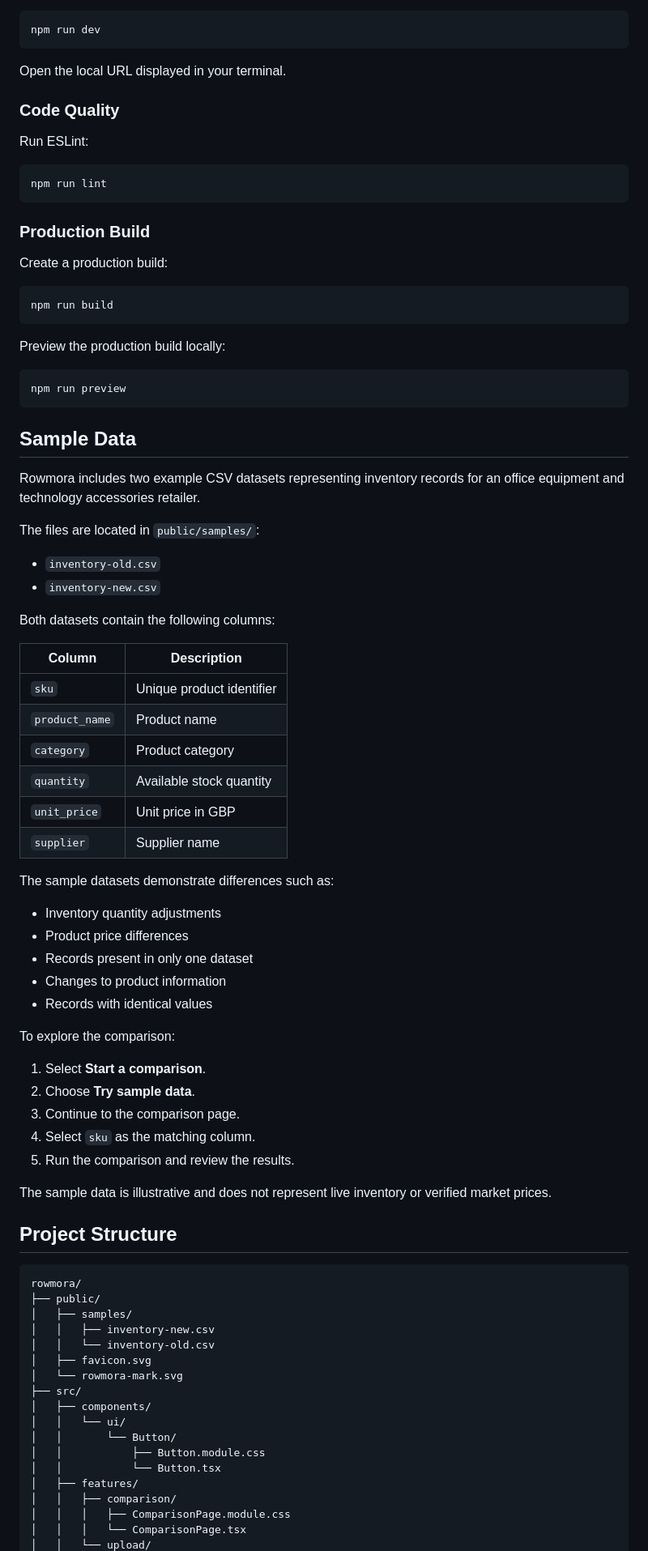
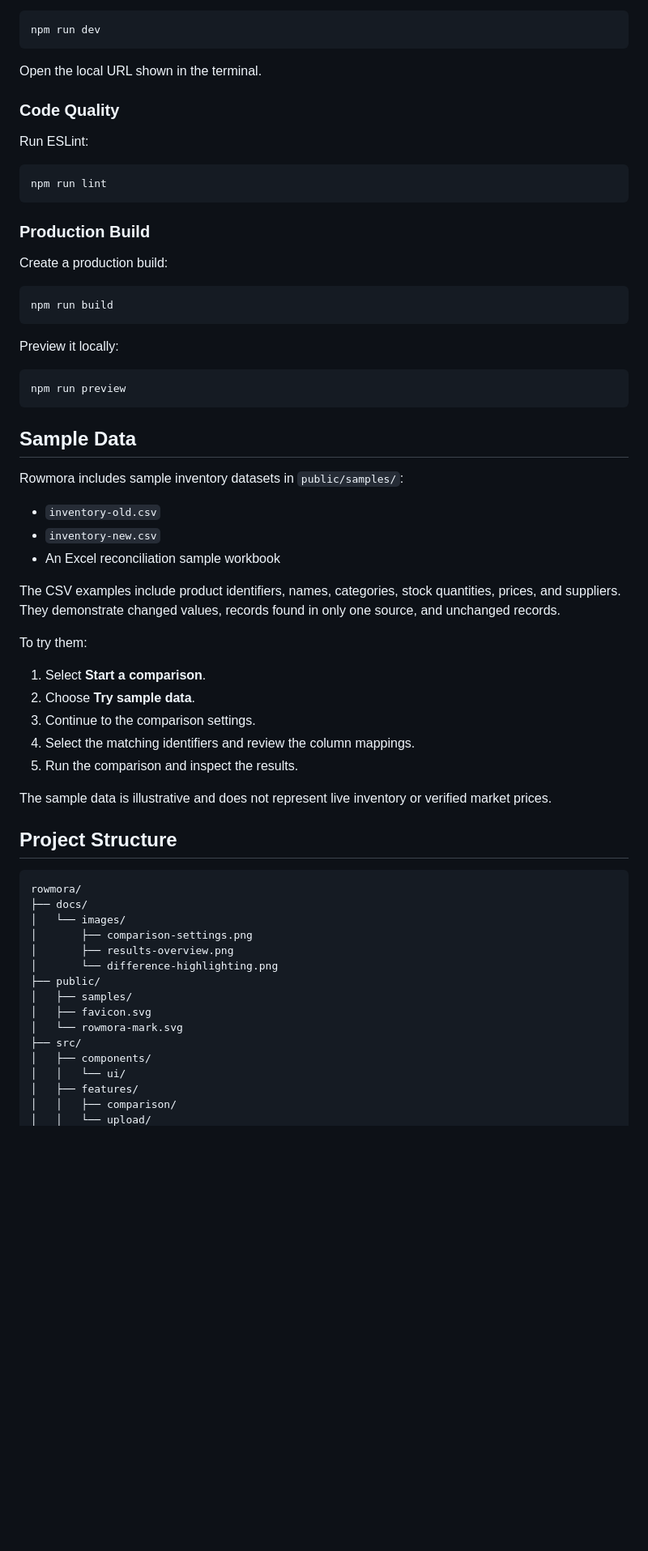
Before and after one commit to quhtrang-cloud/rowmora-data-reconciliation, a Markdown page: README.md, the part around one of its changes. Shown at 81% size. GitHub-like rendering; blank space fills up the shorter version.

````diff
--- a/README.md
+++ b/README.md
@@ -143,7 +175,7 @@ Start the development server:
 npm run dev
 ```
 
-Open the local URL displayed in your terminal.
+Open the local URL shown in the terminal.
 
 ### Code Quality
 
@@ -161,7 +193,7 @@ Create a production build:
 npm run build
 ```
 
-Preview the production build locally:
+Preview it locally:
 
 ```bash
 npm run preview
@@ -169,39 +201,21 @@ npm run preview
 
 ## Sample Data
 
-Rowmora includes two example CSV datasets representing inventory records for an office equipment and technology accessories retailer.
-
-The files are located in `public/samples/`:
+Rowmora includes sample inventory datasets in `public/samples/`:
 
 - `inventory-old.csv`
 - `inventory-new.csv`
+- An Excel reconciliation sample workbook
 
-Both datasets contain the following columns:
+The CSV examples include product identifiers, names, categories, stock quantities, prices, and suppliers. They demonstrate changed values, records found in only one source, and unchanged records.
 
-| Column | Description |
-| --- | --- |
-| `sku` | Unique product identifier |
-| `product_name` | Product name |
-| `category` | Product category |
-| `quantity` | Available stock quantity |
-| `unit_price` | Unit price in GBP |
-| `supplier` | Supplier name |
-
-The sample datasets demonstrate differences such as:
-
-- Inventory quantity adjustments
-- Product price differences
-- Records present in only one dataset
-- Changes to product information
-- Records with identical values
-
-To explore the comparison:
+To try them:
 
 1. Select **Start a comparison**.
 2. Choose **Try sample data**.
-3. Continue to the comparison page.
-4. Select `sku` as the matching column.
-5. Run the comparison and review the results.
+3. Continue to the comparison settings.
+4. Select the matching identifiers and review the column mappings.
+5. Run the comparison and inspect the results.
 
 The sample data is illustrative and does not represent live inventory or verified market prices.
 
@@ -209,20 +223,18 @@ The sample data is illustrative and does not represent live inventory or verifie
 
 ```text
 rowmora/
+├── docs/
+│   └── images/
+│       ├── comparison-settings.png
+│       ├── results-overview.png
+│       └── difference-highlighting.png
 ├── public/
 │   ├── samples/
-│   │   ├── inventory-new.csv
-│   │   └── inventory-old.csv
 │   ├── favicon.svg
 │   └── rowmora-mark.svg
 ├── src/
 │   ├── components/
 │   │   └── ui/
-│   │       └── Button/
-│   │           ├── Button.module.css
-│   │           └── Button.tsx
 │   ├── features/
 │   │   ├── comparison/
-│   │   │   ├── ComparisonPage.module.css
-│   │   │   └── ComparisonPage.tsx
 │   │   └── upload/
````
Also changed, not shown: other parts of README.md (+100 -101 lines), docs/images/comparison-settings.png (added), docs/images/difference-highlighting.png (added), docs/images/results-overview.png (added), 8 other files.
